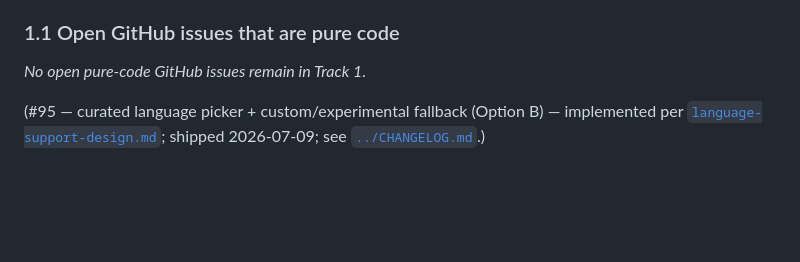
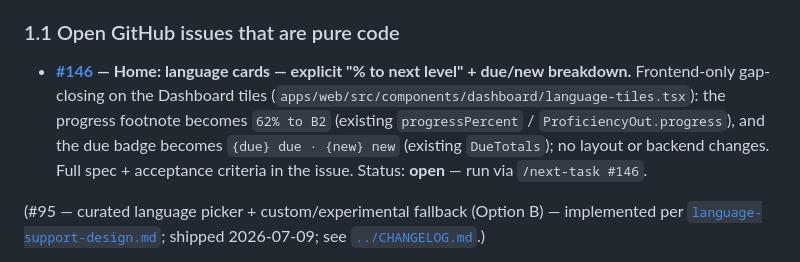
Before and after one commit to lior-kotlar/lengua, a Markdown page: planning/outstanding-work.md, the part around the change. Rendered like a GitHub page; blank space fills up the shorter version.

Commit message:
docs(planning): add #146 (home language-card gaps) to Track 1 (#147)
Records the new gap-closing issue — explicit '% to next level' + due/new
breakdown on the Dashboard language tiles — on the Track-1 board so
/next-task can pick it up.

Co-authored-by: Claude Fable 5 <noreply@anthropic.com>

```diff
--- a/planning/outstanding-work.md
+++ b/planning/outstanding-work.md
@@ -32,7 +32,12 @@ held, legacy Streamlit kept runnable).*
 
 ### 1.1 Open GitHub issues that are pure code
 
-_No open pure-code GitHub issues remain in Track 1._
+- **[#146](https://github.com/lior-kotlar/lengua/issues/146) — Home: language cards — explicit
+  "% to next level" + due/new breakdown.** Frontend-only gap-closing on the Dashboard tiles
+  (`apps/web/src/components/dashboard/language-tiles.tsx`): the progress footnote becomes
+  `62% to B2` (existing `progressPercent` / `ProficiencyOut.progress`), and the due badge becomes
+  `{due} due · {new} new` (existing `DueTotals`); no layout or backend changes. Full spec +
+  acceptance criteria in the issue. Status: **open** — run via `/next-task #146`.
 
 (#95 — curated language picker + custom/experimental fallback (Option B) — implemented per
 [`language-support-design.md`](language-support-design.md); shipped 2026-07-09; see
```
